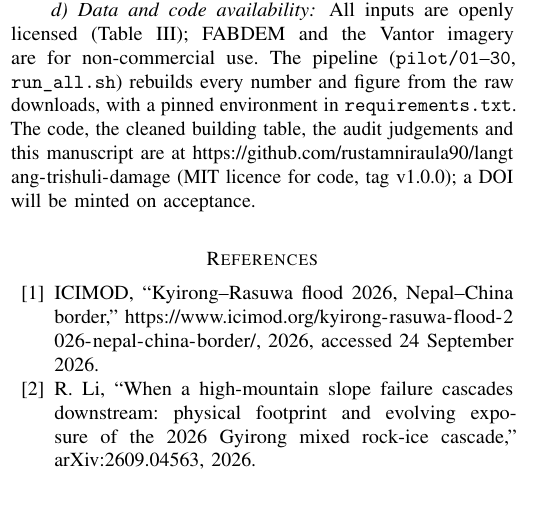
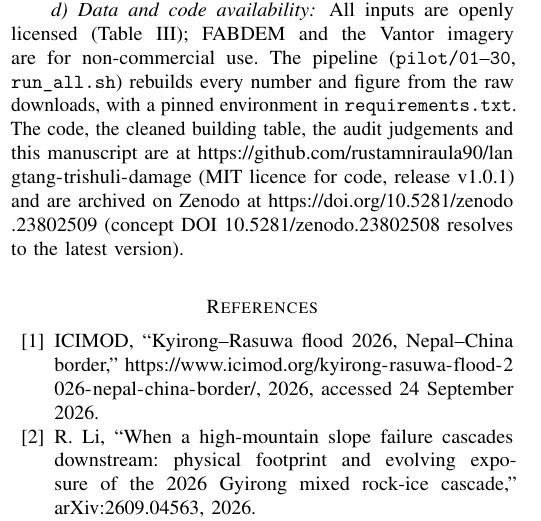
Before and after one commit to rustamniraula90/langtang-trishuli-damage, a LaTeX paper (paper/paper.tex): part of one column of page 15 of 17, cut so that both start at the same text, the shorter picture padded with empty space. Compiled offline with pdfLaTeX; a missing font is replaced by an installed copy or a similar font; a LaTeX package or settings file that is missing is left out.

Commit message:
Record the Zenodo DOI and release v1.0.1 in the paper, README and citation file

```diff
--- a/paper/paper.tex
+++ b/paper/paper.tex
@@ -665,7 +665,7 @@ Two further results qualify these answers. Separating destroyed from damaged bui
 \paragraph{Future research} The model should be tested on the July 2025 Rasuwagadhi outburst flood, which struck the same terrain with a different magnitude, once building-level labels exist; on other cascades; and with an event-scale input such as gauge stage or estimated peak discharge. A finer elevation model would show whether the weak near-channel results come from the 30\,m grid, and field-checked grades in a few settlements would bound the label error that limits the destroyed target.
 
 \paragraph{Data and code availability}
-All inputs are openly licensed (Table~\ref{tab:data}); FABDEM and the Vantor imagery are for non-commercial use. The pipeline (\texttt{pilot/01}--\texttt{30}, \texttt{run\_all.sh}) rebuilds every number and figure from the raw downloads, with a pinned environment in \texttt{requirements.txt}. The code, the cleaned building table, the audit judgements and this manuscript are at \url{https://github.com/rustamniraula90/langtang-trishuli-damage} (MIT licence for code, tag v1.0.0); a DOI will be minted on acceptance.
+All inputs are openly licensed (Table~\ref{tab:data}); FABDEM and the Vantor imagery are for non-commercial use. The pipeline (\texttt{pilot/01}--\texttt{30}, \texttt{run\_all.sh}) rebuilds every number and figure from the raw downloads, with a pinned environment in \texttt{requirements.txt}. The code, the cleaned building table, the audit judgements and this manuscript are at \url{https://github.com/rustamniraula90/langtang-trishuli-damage} (MIT licence for code, release v1.0.1) and are archived on Zenodo at \url{https://doi.org/10.5281/zenodo.23802509} (concept DOI 10.5281/zenodo.23802508 resolves to the latest version).
 
 \bibliographystyle{IEEEtranN}
 \bibliography{refs}
```
Also changed, not shown: docs/WEEK4_REPORT.md (+1 -1 lines), README.md, paper/paper.pdf, 1 other file.
